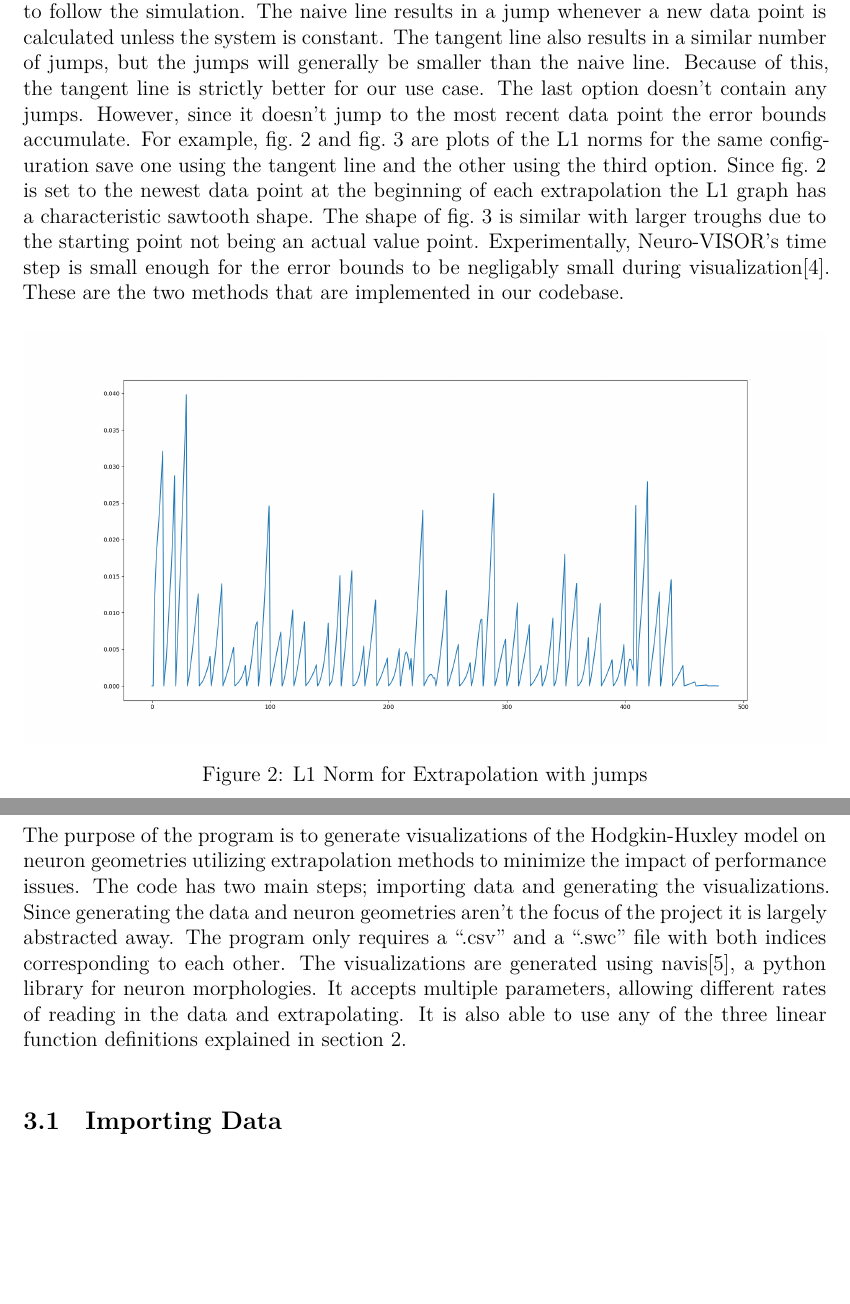
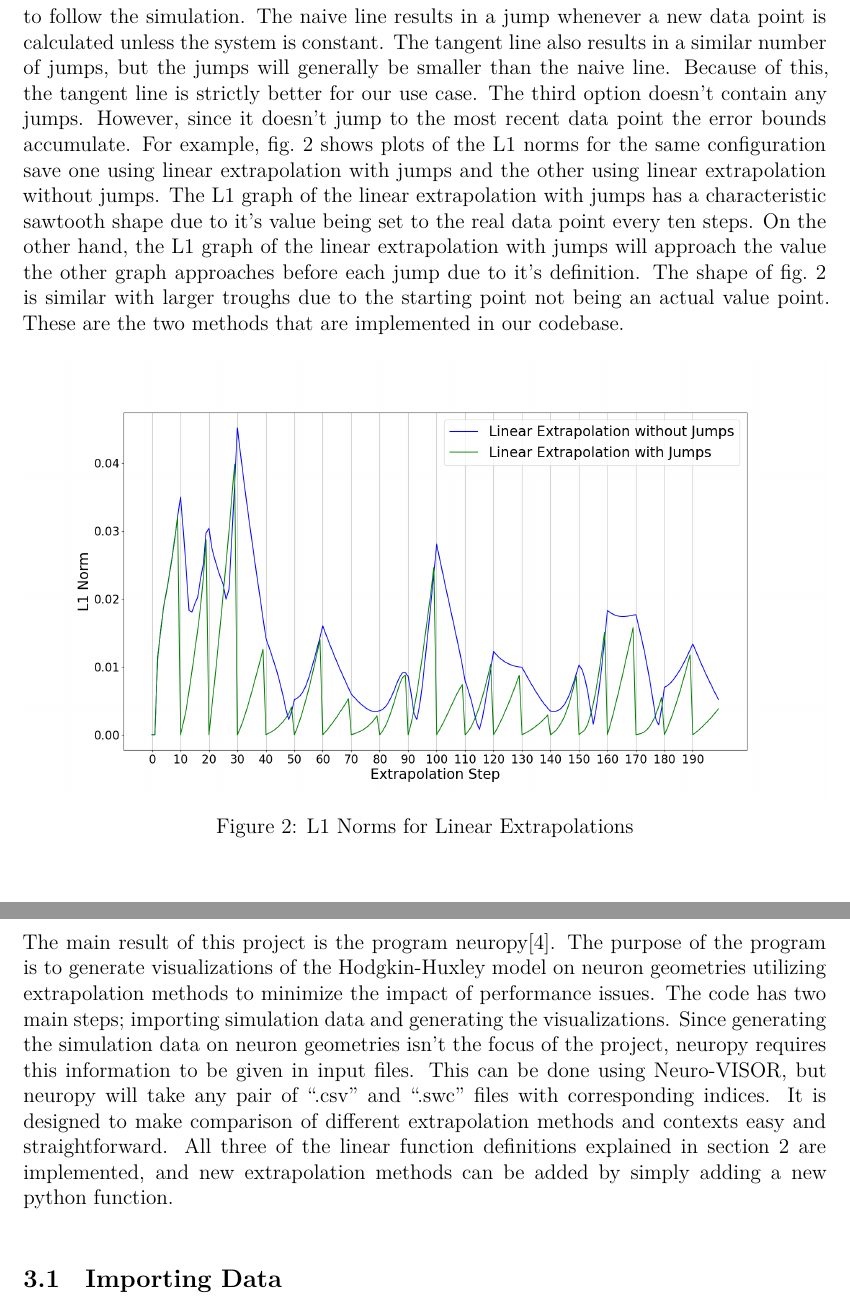
Before and after one commit to LoganOReed/neuropy-writeup, a LaTeX document (000-main.tex, which reads 020-extrapolation.tex, 030-implementation.tex): two parts of pages 4 and 6 of 12 before the commit and two parts of pages 4 and 5 of 11 after it, joined at a grey line, cut so that both start at the same text, the shorter picture padded with empty space. Compiled offline with XeLaTeX.

Commit message:
Updated Figures

```diff
--- a/000-main.tex
+++ b/000-main.tex
@@ -17,7 +17,7 @@
 % remove when using \maketitle:
 \renewcommand\and{\\[\baselineskip]}
 
-\title{Summer 2024 Research \\ \Large \normalfont Linear Extrapolation Within NeuroVISOR}
+\title{Summer 2024 Research \\ \Large \normalfont Linear Extrapolation for NeuroVISOR}
 \author{Logan Reed}
 \date{\today}
 
--- a/020-extrapolation.tex
+++ b/020-extrapolation.tex
@@ -32,19 +32,19 @@ This can be seen in \cref{fig:extrapMethods} as the red option.
 
 As mentioned in the introduction, the goal of this project is to improve the visualization and user experience of the program during unexpected slow downs.
 While this is not rigorously definied, we will suppose abrupt jumps decrease the user's experience.
-This seems like a reasonable heuristic, as abrupt jumps are jarring and make it difficult to follow the simulation.
+This seems like a reasonable heuristic as abrupt jumps are jarring and make it difficult to follow the simulation.
 The naive line results in a jump whenever a new data point is calculated unless the system is constant.
 The tangent line also results in a similar number of jumps, but the jumps will generally be smaller than the naive line.
 Because of this, the tangent line is strictly better for our use case.
-The last option doesn't contain any jumps.
+The third option doesn't contain any jumps.
 However, since it doesn't jump to the most recent data point the error bounds accumulate.
-For example, \cref{fig:l1Jump} and \cref{fig:l1} are plots of the L1 norms for the same configuration save one using the tangent line and the other using the third option.
-Since \cref{fig:l1Jump} is set to the newest data point at the beginning of each extrapolation the L1 graph has a characteristic sawtooth shape.
+For example, \cref{fig:l1} shows plots of the L1 norms for the same configuration save one using linear extrapolation with jumps and the other using linear extrapolation without jumps.
+The L1 graph of the linear extrapolation with jumps has a characteristic sawtooth shape due to it's value being set to the real data point every ten steps.
+On the other hand, the L1 graph of the linear extrapolation with jumps will approach the value the other graph approaches before each jump due to it's definition.
 The shape of \cref{fig:l1} is similar with larger troughs due to the starting point not being an actual value point.
-Experimentally, Neuro-VISOR's time step is small enough for the error bounds to be negligably small during visualization\cite{neuropy}.
 These are the two methods that are implemented in our codebase.
 
 \begin{figure}[H]
     \centering
-    \includegraphics[width=1.0\linewidth]{endpointFull_10s10ej_l1}
-    \caption{L1 Norm for Extrapolation with jumps}%
+    \includegraphics[width=1.0\linewidth]{endpointFull_both}
+    \caption{L1 Norms for Linear Extrapolations}%
--- a/030-implementation.tex
+++ b/030-implementation.tex
@@ -4,13 +4,13 @@
 \section{Implementation}%
 \label{sec:implementation}
 
+The main result of this project is the program neuropy\cite{neuropy}.
 The purpose of the program is to generate visualizations of the Hodgkin-Huxley model on neuron geometries utilizing extrapolation methods to minimize the impact of performance issues.
-The code has two main steps; importing data and generating the visualizations.
-Since generating the data and neuron geometries aren't the focus of the project it is largely abstracted away.
-The program only requires a ``.csv'' and a ``.swc'' file with both indices corresponding to each other.
-The visualizations are generated using navis\cite{navis}, a python library for neuron morphologies.
-It accepts multiple parameters, allowing different rates of reading in the data and extrapolating.
-It is also able to use any of the three linear function definitions explained in \cref{sec:extrapolation}.
+The code has two main steps; importing simulation data and generating the visualizations.
+Since generating the simulation data on neuron geometries isn't the focus of the project, neuropy requires this information to be given in input files.
+This can be done using Neuro-VISOR, but neuropy will take any pair of ``.csv'' and ``.swc'' files with corresponding indices.
+It is designed to make comparison of different extrapolation methods and contexts easy and straightforward.
+All three of the linear function definitions explained in \cref{sec:extrapolation} are implemented, and new extrapolation methods can be added by simply adding a new python function.
 
 
 \subsection{Importing Data}%
```
Also changed, not shown: 010-introduction.tex (+3 -4 lines), figures/endpointFull_both.png (added), figures/extrapolationOptions.jpg, 020-extrapolation.tex (15 more changed lines), 030-implementation.tex (7 more changed lines).
